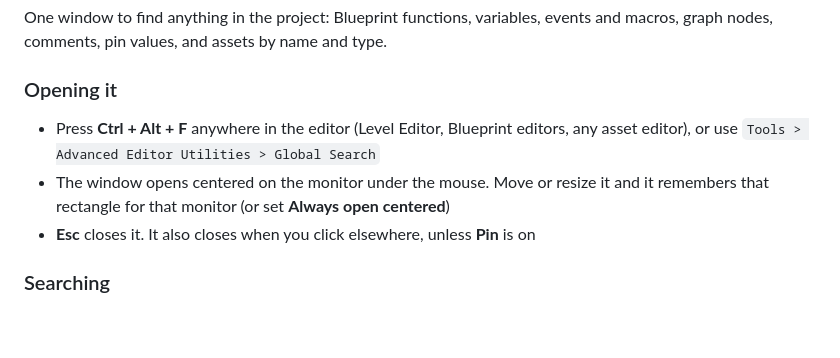
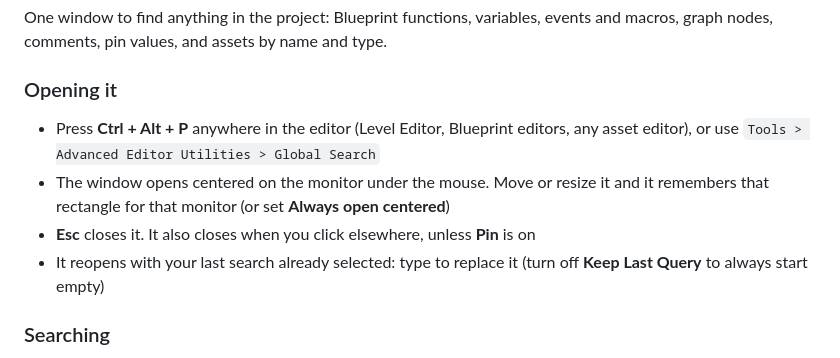
Before and after one commit to Ares9323/UEPluginsDocumentation, a Markdown page: AdvancedEditorUtilities/README.md, the part around one of its changes. GitHub-like rendering; blank space fills up the shorter version.

```diff
--- a/AdvancedEditorUtilities/README.md
+++ b/AdvancedEditorUtilities/README.md
@@ -109,9 +109,10 @@ The `Tools` main menu also gains an **Advanced Editor Utilities** section with t
 One window to find anything in the project: Blueprint functions, variables, events and macros, graph nodes, comments, pin values, and assets by name and type.
 
 ### Opening it
-* Press **Ctrl + Alt + F** anywhere in the editor (Level Editor, Blueprint editors, any asset editor), or use `Tools > Advanced Editor Utilities > Global Search`
+* Press **Ctrl + Alt + P** anywhere in the editor (Level Editor, Blueprint editors, any asset editor), or use `Tools > Advanced Editor Utilities > Global Search`
 * The window opens centered on the monitor under the mouse. Move or resize it and it remembers that rectangle for that monitor (or set **Always open centered**)
 * **Esc** closes it. It also closes when you click elsewhere, unless **Pin** is on
+* It reopens with your last search already selected: type to replace it (turn off **Keep Last Query** to always start empty)
 
 ### Searching
 * Results appear while you type, grouped by category with a count: **Assets**, **Functions**, **Variables**, **Events**, **Macros**, **Nodes**, **Comments**, **Pin Values**. Each row shows the name, its type or graph, and the Blueprint it lives in
```
Also changed, not shown: other parts of AdvancedEditorUtilities/README.md (+1 -1 lines), AresGraphManager/README.md (+3 -2 lines).
